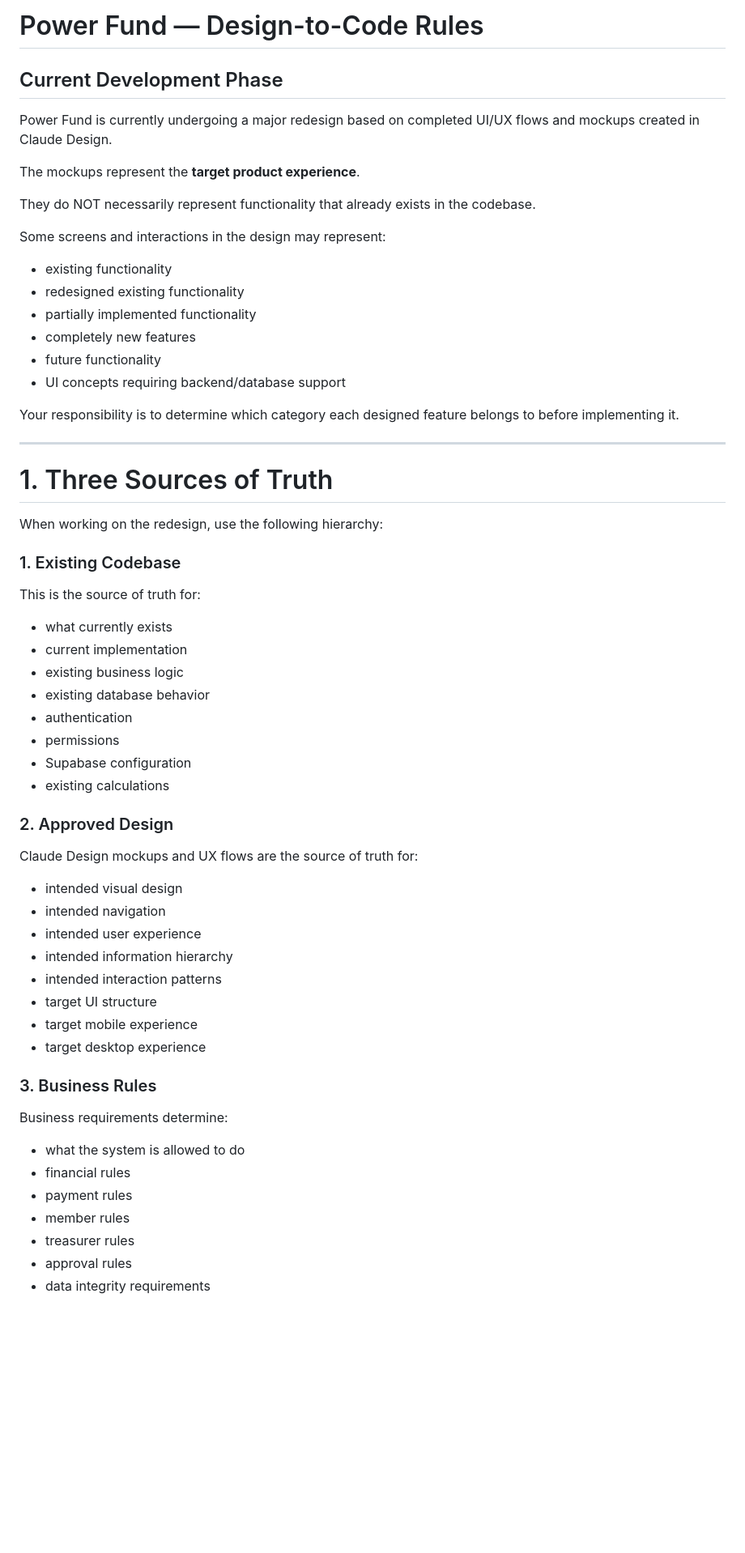
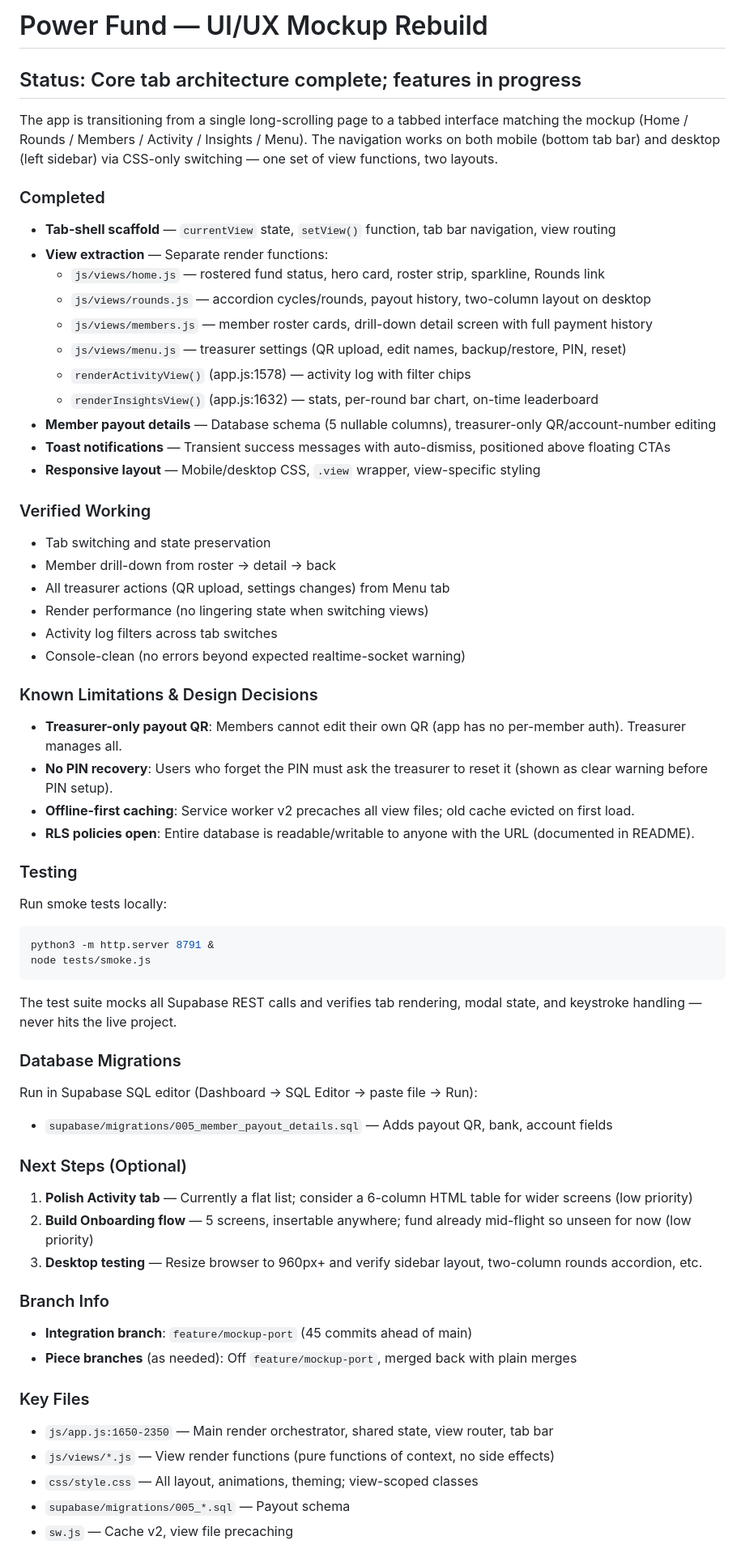
Before and after one commit to jan2019-trainee/power-fund, a Markdown page: CLAUDE.md, the part around one of its changes. Shown at 81% size. GitHub-like rendering; blank space fills up the shorter version.

````diff
--- a/CLAUDE.md
+++ b/CLAUDE.md
@@ -1,65 +1,70 @@
-# Power Fund — Design-to-Code Rules
+# Power Fund — UI/UX Mockup Rebuild
 
-## Current Development Phase
+## Status: Core tab architecture complete; features in progress
 
-Power Fund is currently undergoing a major redesign based on completed UI/UX flows and mockups created in Claude Design.
+The app is transitioning from a single long-scrolling page to a tabbed interface matching the mockup (Home / Rounds / Members / Activity / Insights / Menu). The navigation works on both mobile (bottom tab bar) and desktop (left sidebar) via CSS-only switching — one set of view functions, two layouts.
 
-The mockups represent the **target product experience**.
+### Completed
 
-They do NOT necessarily represent functionality that already exists in the codebase.
+- **Tab-shell scaffold** — `currentView` state, `setView()` function, tab bar navigation, view routing
+- **View extraction** — Separate render functions:
+  - `js/views/home.js` — rostered fund status, hero card, roster strip, sparkline, Rounds link
+  - `js/views/rounds.js` — accordion cycles/rounds, payout history, two-column layout on desktop
+  - `js/views/members.js` — member roster cards, drill-down detail screen with full payment history
+  - `js/views/menu.js` — treasurer settings (QR upload, edit names, backup/restore, PIN, reset)
+  - `renderActivityView()` (app.js:1578) — activity log with filter chips
+  - `renderInsightsView()` (app.js:1632) — stats, per-round bar chart, on-time leaderboard
+- **Member payout details** — Database schema (5 nullable columns), treasurer-only QR/account-number editing
+- **Toast notifications** — Transient success messages with auto-dismiss, positioned above floating CTAs
+- **Responsive layout** — Mobile/desktop CSS, `.view` wrapper, view-specific styling
 
-Some screens and interactions in the design may represent:
+### Verified Working
 
-* existing functionality
-* redesigned existing functionality
-* partially implemented functionality
-* completely new features
-* future functionality
-* UI concepts requiring backend/database support
+- Tab switching and state preservation
+- Member drill-down from roster → detail → back
+- All treasurer actions (QR upload, settings changes) from Menu tab
+- Render performance (no lingering state when switching views)
+- Activity log filters across tab switches
+- Console-clean (no errors beyond expected realtime-socket warning)
 
-Your responsibility is to determine which category each designed feature belongs to before implementing it.
+### Known Limitations & Design Decisions
 
----
+- **Treasurer-only payout QR**: Members cannot edit their own QR (app has no per-member auth). Treasurer manages all.
+- **No PIN recovery**: Users who forget the PIN must ask the treasurer to reset it (shown as clear warning before PIN setup).
+- **Offline-first caching**: Service worker v2 precaches all view files; old cache evicted on first load.
+- **RLS policies open**: Entire database is readable/writable to anyone with the URL (documented in README).
 
-# 1. Three Sources of Truth
+### Testing
 
-When working on the redesign, use the following hierarchy:
+Run smoke tests locally:
+```bash
+python3 -m http.server 8791 &
+node tests/smoke.js
+```
 
-### 1. Existing Codebase
+The test suite mocks all Supabase REST calls and verifies tab rendering, modal state, and keystroke handling — never hits the live project.
 
-This is the source of truth for:
+### Database Migrations
 
-* what currently exists
-* current implementation
-* existing business logic
-* existing database behavior
-* authentication
-* permissions
-* Supabase configuration
-* existing calculations
+Run in Supabase SQL editor (Dashboard → SQL Editor → paste file → Run):
+- `supabase/migrations/005_member_payout_details.sql` — Adds payout QR, bank, account fields
 
-### 2. Approved Design
+### Next Steps (Optional)
 
-Claude Design mockups and UX flows are the source of truth for:
+1. **Polish Activity tab** — Currently a flat list; consider a 6-column HTML table for wider screens (low priority)
+2. **Build Onboarding flow** — 5 screens, insertable anywhere; fund already mid-flight so unseen for now (low priority)
+3. **Desktop testing** — Resize browser to 960px+ and verify sidebar layout, two-column rounds accordion, etc.
 
-* intended visual design
-* intended navigation
-* intended user experience
-* intended information hierarchy
-* intended interaction patterns
-* target UI structure
-* target mobile experience
-* target desktop experience
+### Branch Info
 
-### 3. Business Rules
+- **Integration branch**: `feature/mockup-port` (45 commits ahead of main)
+- **Piece branches** (as needed): Off `feature/mockup-port`, merged back with plain merges
 
-Business requirements determine:
+### Key Files
 
-* what the system is allowed to do
-* financial rules
-* payment rules
-* member rules
-* treasurer rules
-* approval rules
-* data integrity requirements
+- `js/app.js:1650-2350` — Main render orchestrator, shared state, view router, tab bar
+- `js/views/*.js` — View render functions (pure functions of context, no side effects)
+- `css/style.css` — All layout, animations, theming; view-scoped classes
+- `supabase/migrations/005_*.sql` — Payout schema
+- `sw.js` — Cache v2, view file precaching
 
````
Also changed, not shown: other parts of CLAUDE.md (+5 -259 lines).
